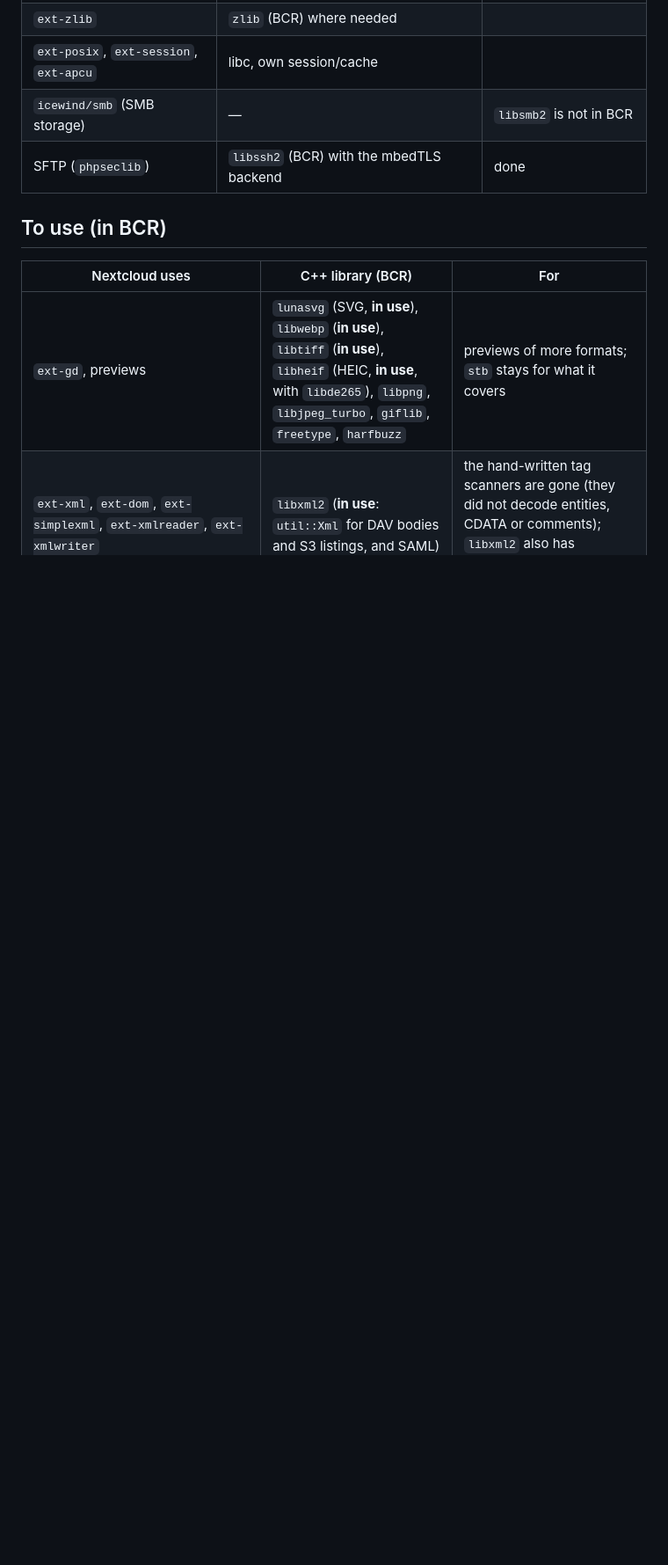
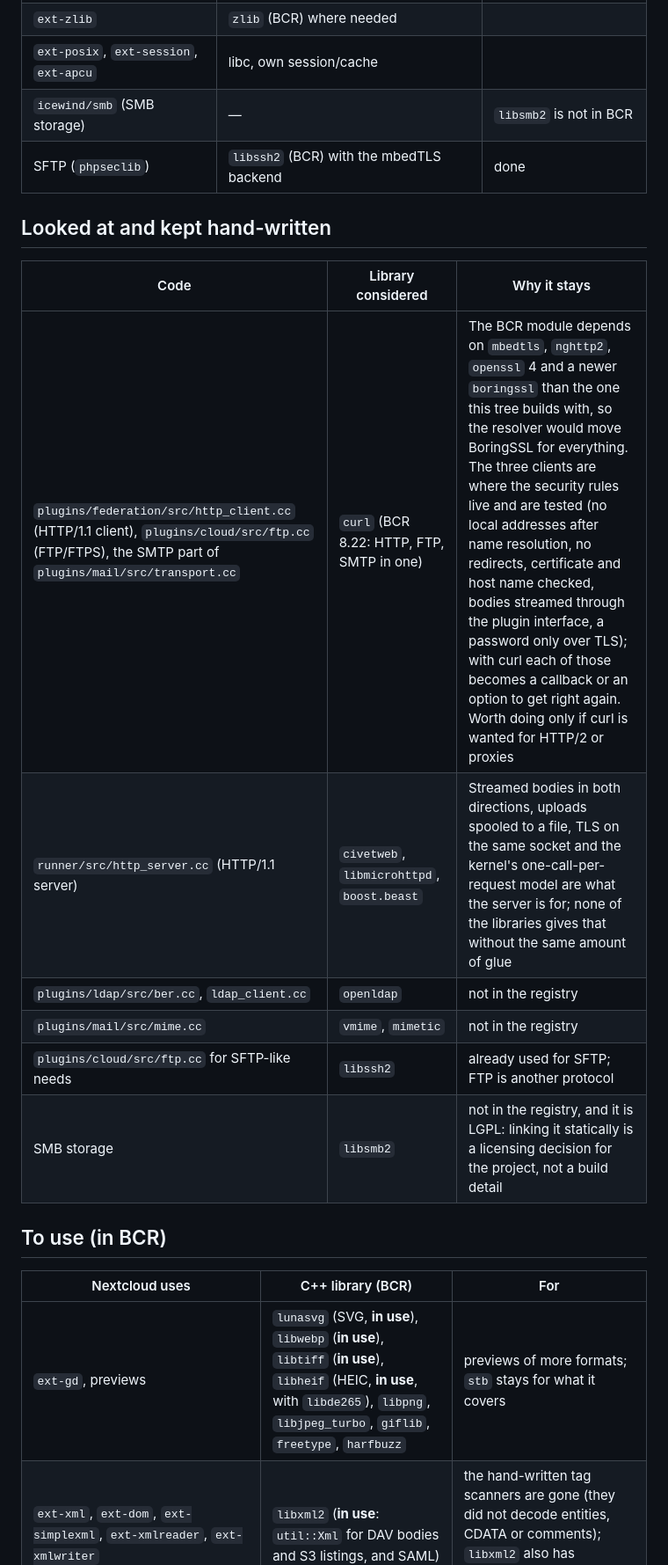
Before and after one commit to driver005/financer, a Markdown page: nextcloud-cpp/docs/libraries.md, the part around the change. Shown at 88% size. Rendered like a GitHub page; blank space fills up the shorter version.

Commit message:
nextcloud-cpp: library notes say which hand-written clients were considered for replacement and why they stay

```diff
--- a/nextcloud-cpp/docs/libraries.md
+++ b/nextcloud-cpp/docs/libraries.md
@@ -27,6 +27,17 @@ have to be vendored by hand (see `third_party/`).
 | `icewind/smb` (SMB storage) | — | `libsmb2` is not in BCR |
 | SFTP (`phpseclib`) | `libssh2` (BCR) with the mbedTLS backend | done |
 
+## Looked at and kept hand-written
+
+| Code | Library considered | Why it stays |
+|---|---|---|
+| `plugins/federation/src/http_client.cc` (HTTP/1.1 client), `plugins/cloud/src/ftp.cc` (FTP/FTPS), the SMTP part of `plugins/mail/src/transport.cc` | `curl` (BCR 8.22: HTTP, FTP, SMTP in one) | The BCR module depends on `mbedtls`, `nghttp2`, `openssl` 4 and a newer `boringssl` than the one this tree builds with, so the resolver would move BoringSSL for everything. The three clients are where the security rules live and are tested (no local addresses after name resolution, no redirects, certificate and host name checked, bodies streamed through the plugin interface, a password only over TLS); with curl each of those becomes a callback or an option to get right again. Worth doing only if curl is wanted for HTTP/2 or proxies |
+| `runner/src/http_server.cc` (HTTP/1.1 server) | `civetweb`, `libmicrohttpd`, `boost.beast` | Streamed bodies in both directions, uploads spooled to a file, TLS on the same socket and the kernel's one-call-per-request model are what the server is for; none of the libraries gives that without the same amount of glue |
+| `plugins/ldap/src/ber.cc`, `ldap_client.cc` | `openldap` | not in the registry |
+| `plugins/mail/src/mime.cc` | `vmime`, `mimetic` | not in the registry |
+| `plugins/cloud/src/ftp.cc` for SFTP-like needs | `libssh2` | already used for SFTP; FTP is another protocol |
+| SMB storage | `libsmb2` | not in the registry, and it is LGPL: linking it statically is a licensing decision for the project, not a build detail |
+
 ## To use (in BCR)
 
 | Nextcloud uses | C++ library (BCR) | For |
```
